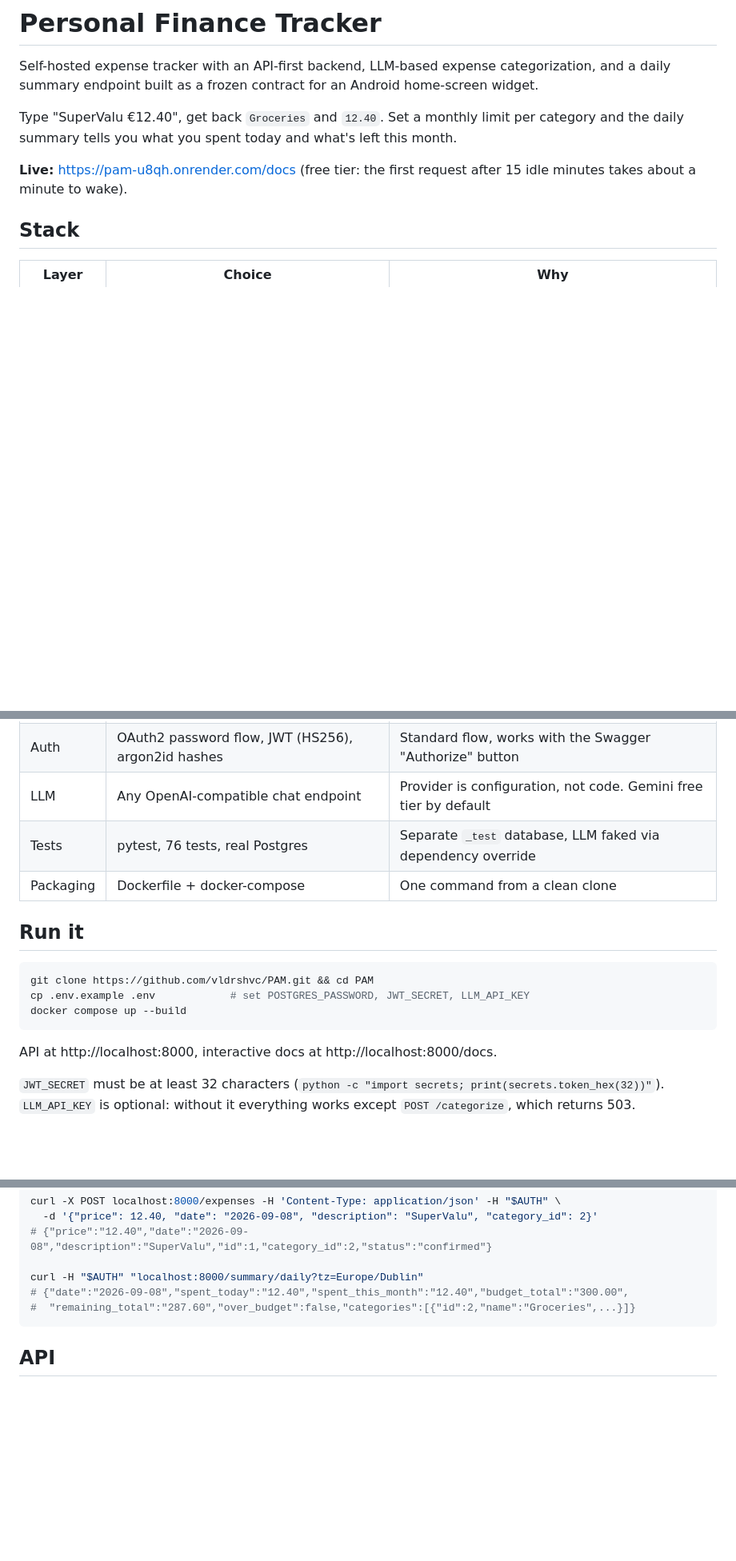
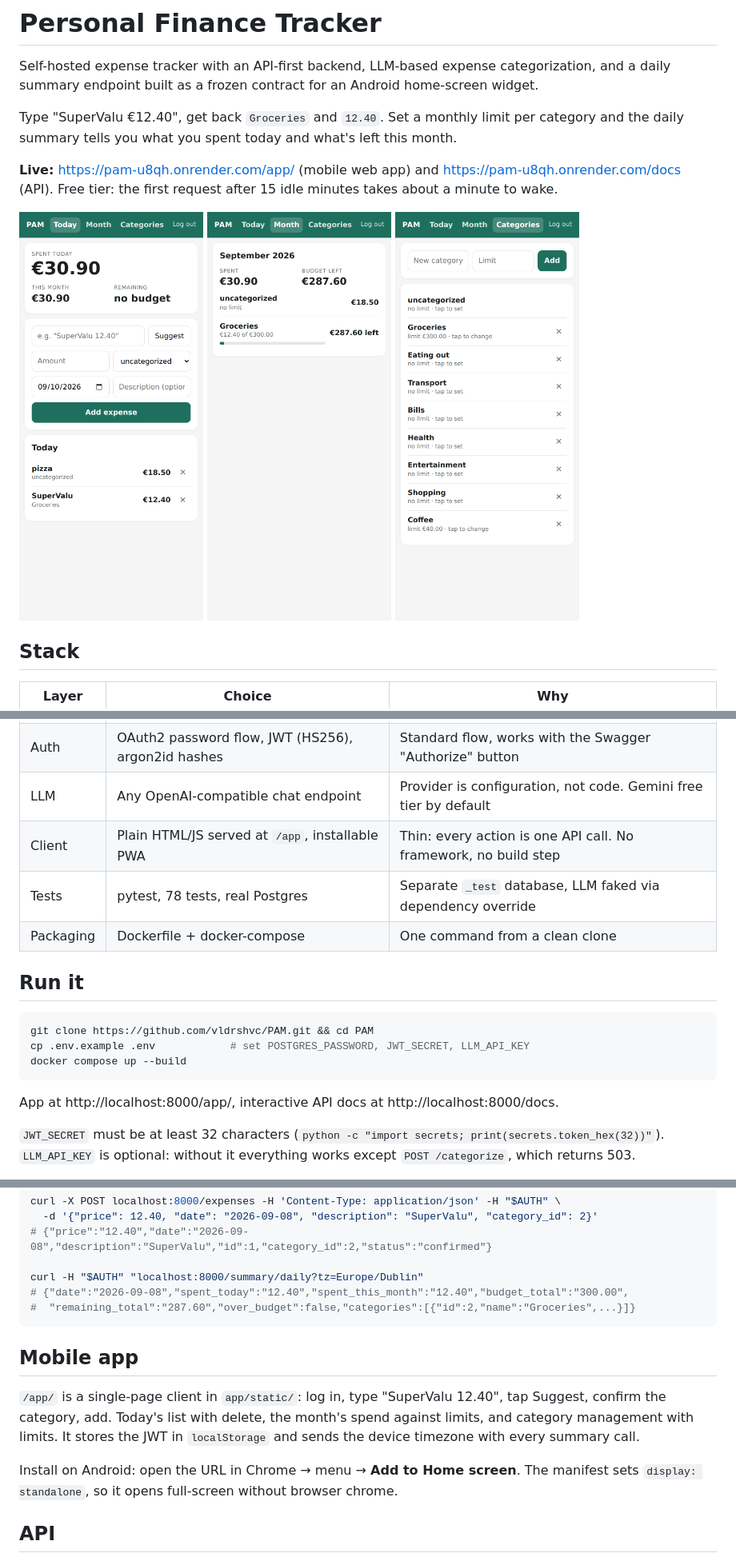
Before and after one commit to vldrshvc/PAM, a Markdown page: README.md, 3 parts joined by grey strips. Shown at 80% size. Drawn GitHub-style; pictures changed too: docs/app-categories.png (added), docs/app-month.png (added), docs/app-today.png (added); blank space fills up the shorter version.

````diff
--- a/README.md
+++ b/README.md
@@ -4,7 +4,13 @@ Self-hosted expense tracker with an API-first backend, LLM-based expense categor
 
 Type "SuperValu €12.40", get back `Groceries` and `12.40`. Set a monthly limit per category and the daily summary tells you what you spent today and what's left this month.
 
-**Live:** https://pam-u8qh.onrender.com/docs (free tier: the first request after 15 idle minutes takes about a minute to wake).
+**Live:** https://pam-u8qh.onrender.com/app/ (mobile web app) and https://pam-u8qh.onrender.com/docs (API). Free tier: the first request after 15 idle minutes takes about a minute to wake.
+
+<p>
+  <img src="docs/app-today.png" width="230" alt="Today: spent, quick add with suggested category, today's list">
+  <img src="docs/app-month.png" width="230" alt="Month: spend vs limit per category">
+  <img src="docs/app-categories.png" width="230" alt="Categories: add, set limit, delete">
+</p>
 
 ## Stack
 
@@ -15,7 +21,8 @@ Type "SuperValu €12.40", get back `Groceries` and `12.40`. Set a monthly limit
 | Database | PostgreSQL 16 in Docker, psycopg2 | Named volume, data survives container recreation |
 | Auth | OAuth2 password flow, JWT (HS256), argon2id hashes | Standard flow, works with the Swagger "Authorize" button |
 | LLM | Any OpenAI-compatible chat endpoint | Provider is configuration, not code. Gemini free tier by default |
-| Tests | pytest, 76 tests, real Postgres | Separate `_test` database, LLM faked via dependency override |
+| Client | Plain HTML/JS served at `/app`, installable PWA | Thin: every action is one API call. No framework, no build step |
+| Tests | pytest, 78 tests, real Postgres | Separate `_test` database, LLM faked via dependency override |
 | Packaging | Dockerfile + docker-compose | One command from a clean clone |
 
 ## Run it
@@ -26,7 +33,7 @@ cp .env.example .env            # set POSTGRES_PASSWORD, JWT_SECRET, LLM_API_KEY
 docker compose up --build
 ```
 
-API at http://localhost:8000, interactive docs at http://localhost:8000/docs.
+App at http://localhost:8000/app/, interactive API docs at http://localhost:8000/docs.
 
 `JWT_SECRET` must be at least 32 characters (`python -c "import secrets; print(secrets.token_hex(32))"`). `LLM_API_KEY` is optional: without it everything works except `POST /categorize`, which returns 503.
 
@@ -68,6 +75,12 @@ curl -H "$AUTH" "localhost:8000/summary/daily?tz=Europe/Dublin"
 #  "remaining_total":"287.60","over_budget":false,"categories":[{"id":2,"name":"Groceries",...}]}
 ```
 
+## Mobile app
+
+`/app/` is a single-page client in `app/static/`: log in, type "SuperValu 12.40", tap Suggest, confirm the category, add. Today's list with delete, the month's spend against limits, and category management with limits. It stores the JWT in `localStorage` and sends the device timezone with every summary call.
+
+Install on Android: open the URL in Chrome → menu → **Add to Home screen**. The manifest sets `display: standalone`, so it opens full-screen without browser chrome.
+
 ## API
 
 All routes except `/health`, `/register` and `/token` require `Authorization: Bearer <token>` and only ever return the caller's own data.
````
Also changed, not shown: other parts of README.md (+4 -3 lines), PROGRESS.md (+16 -2 lines), 7 other files.
